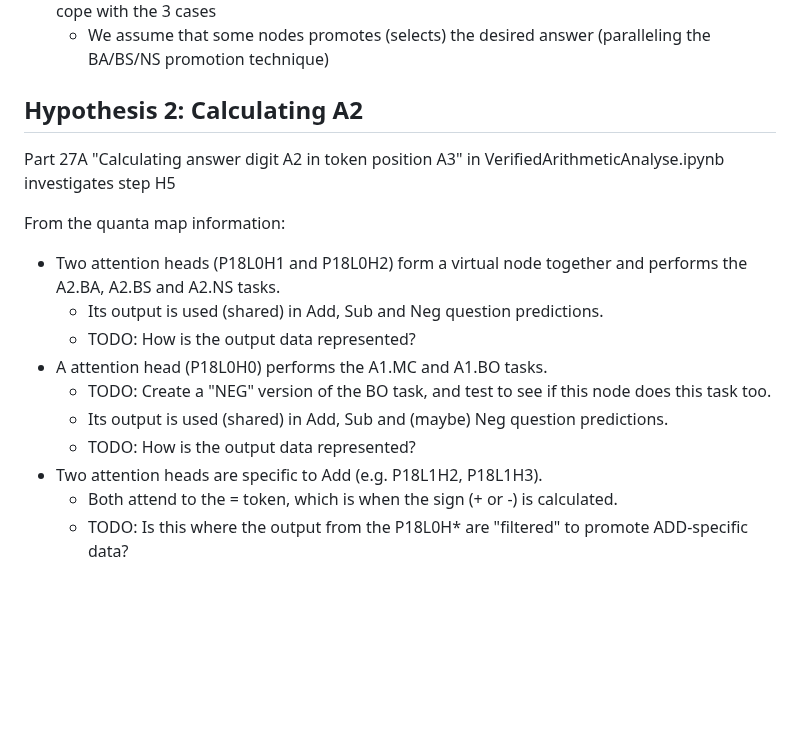
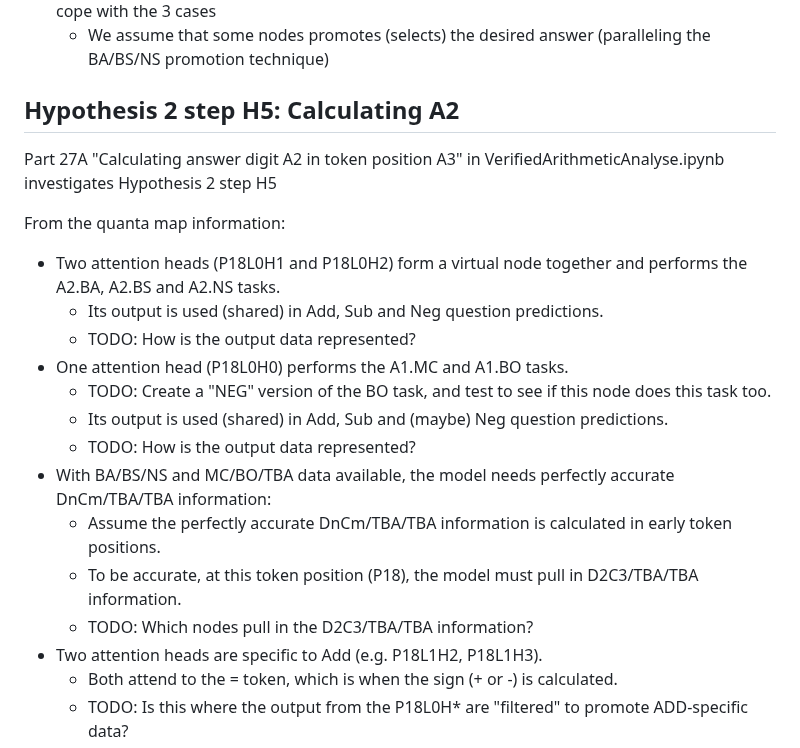
Before and after one commit to PhilipQuirke/quanta_maths, a Markdown page: mixed_model.md, the part around the change. Drawn GitHub-style; blank space fills up the shorter version.

```diff
--- a/mixed_model.md
+++ b/mixed_model.md
@@ -86,17 +86,21 @@ Questions/Thoughts:
 - We assume that the mixed model has upgraded the Dn.C and Dn.Cm nodes in a similar way to cope with the 3 cases
   - We assume that some nodes promotes (selects) the desired answer (paralleling the BA/BS/NS promotion technique)
 
-## Hypothesis 2: Calculating A2
-Part 27A "Calculating answer digit A2 in token position A3" in VerifiedArithmeticAnalyse.ipynb investigates step H5
+## Hypothesis 2 step H5: Calculating A2
+Part 27A "Calculating answer digit A2 in token position A3" in VerifiedArithmeticAnalyse.ipynb investigates Hypothesis 2 step H5
 
 From the quanta map information:
 - Two attention heads (P18L0H1 and P18L0H2) form a virtual node together and performs the A2.BA, A2.BS and A2.NS tasks.
   - Its output is used (shared) in Add, Sub and Neg question predictions.
   - TODO: How is the output data represented?
-- A attention head (P18L0H0) performs the A1.MC and A1.BO tasks.
+- One attention head (P18L0H0) performs the A1.MC and A1.BO tasks.
   - TODO: Create a "NEG" version of the BO task, and test to see if this node does this task too.
   - Its output is used (shared) in Add, Sub and (maybe) Neg question predictions.
   - TODO: How is the output data represented?
+- With BA/BS/NS and MC/BO/TBA data available, the model needs perfectly accurate DnCm/TBA/TBA information:
+  - Assume the perfectly accurate DnCm/TBA/TBA information is calculated in early token positions.
+  - To be accurate, at this token position (P18), the model must pull in D2C3/TBA/TBA information.
+  - TODO: Which nodes pull in the D2C3/TBA/TBA information?
 - Two attention heads are specific to Add (e.g. P18L1H2, P18L1H3).
   - Both attend to the = token, which is when the sign (+ or -) is calculated.
   - TODO: Is this where the output from the P18L0H* are "filtered" to promote ADD-specific data?
```
